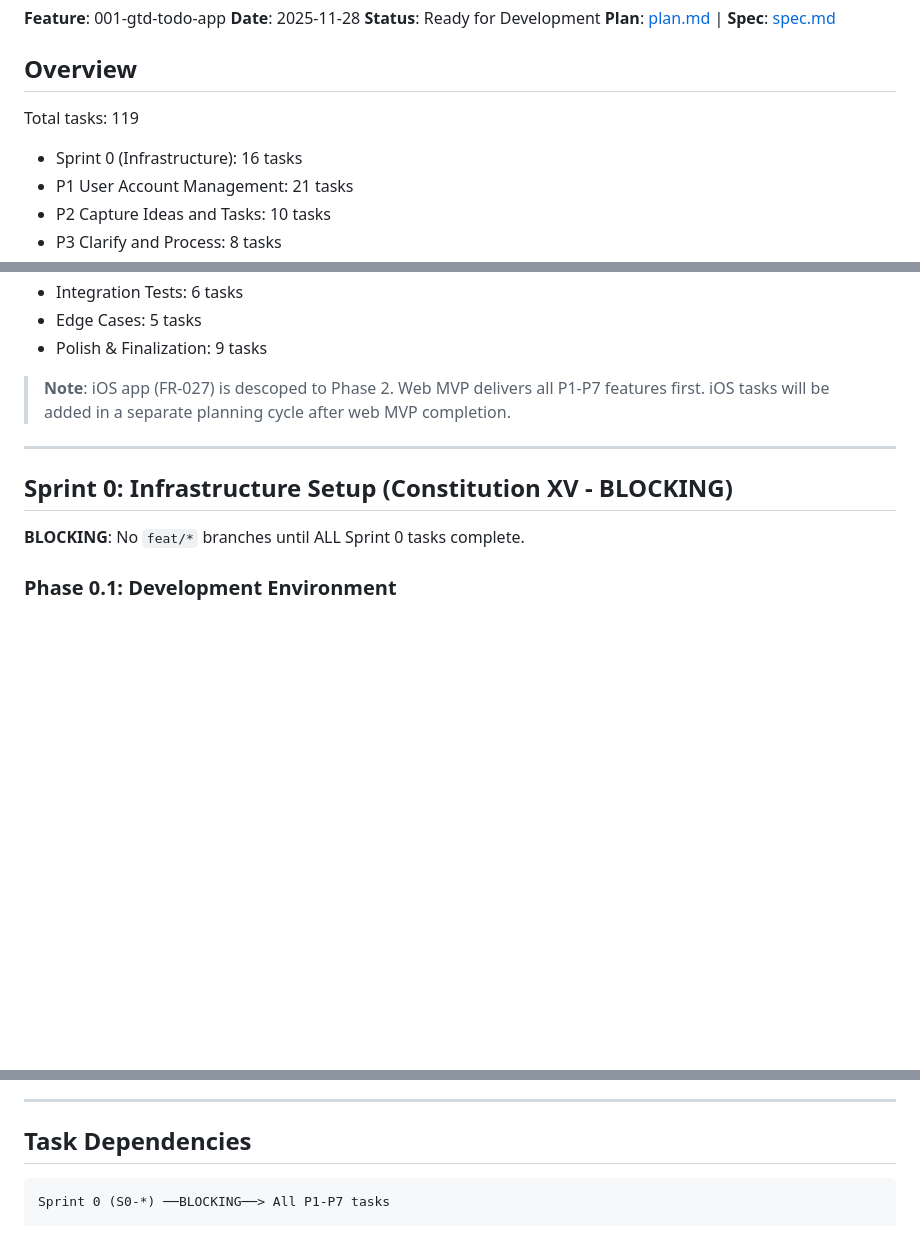
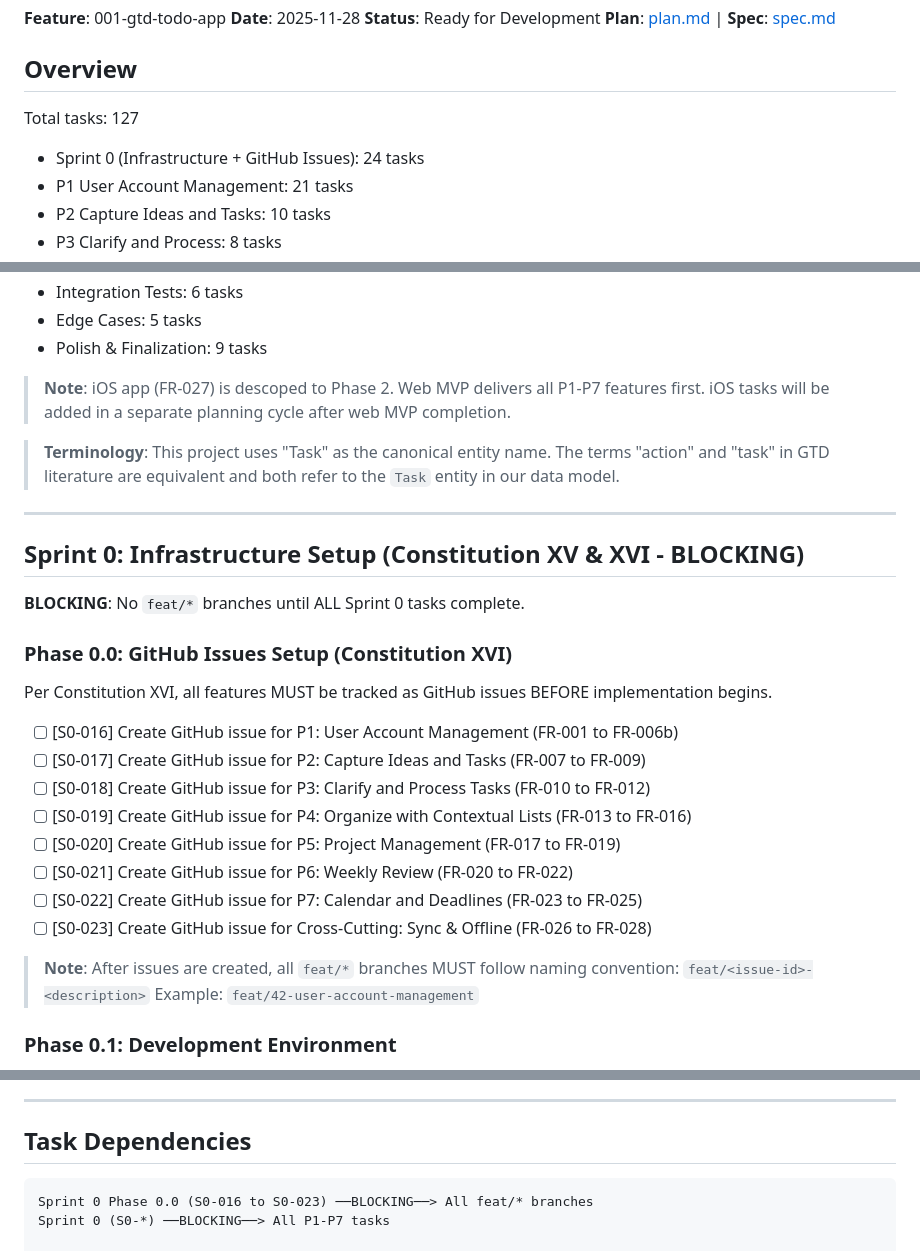
Before and after one commit to l3toII/todoDemo, a Markdown page: specs/001-gtd-todo-app/tasks.md, 3 parts joined by grey strips. Drawn GitHub-style; blank space fills up the shorter version.

Commit message:
spec(gtd-todo-app): add GitHub Issues tasks for Constitution XVI compliance
- Add Phase 0.0 with 8 tasks (S0-016 to S0-023) to create GitHub issues
  for all P1-P7 features before implementation begins
- Add branch naming convention note: feat/<issue-id>-description
- Fix workflow path in plan.md (.github/ at repo root, not under infra/)
- Add terminology note clarifying Task vs Action
- Update task count: 119 → 127
- Update verification checklist with GitHub issues requirement

🤖 Generated with [Claude Code](https://claude.com/claude-code)

Co-Authored-By: Claude <noreply@anthropic.com>

````diff
--- a/specs/001-gtd-todo-app/tasks.md
+++ b/specs/001-gtd-todo-app/tasks.md
@@ -7,8 +7,8 @@
 
 ## Overview
 
-Total tasks: 119
-- Sprint 0 (Infrastructure): 16 tasks
+Total tasks: 127
+- Sprint 0 (Infrastructure + GitHub Issues): 24 tasks
 - P1 User Account Management: 21 tasks
 - P2 Capture Ideas and Tasks: 10 tasks
 - P3 Clarify and Process: 8 tasks
@@ -23,11 +23,29 @@ Total tasks: 119
 
 > **Note**: iOS app (FR-027) is descoped to Phase 2. Web MVP delivers all P1-P7 features first. iOS tasks will be added in a separate planning cycle after web MVP completion.
 
+> **Terminology**: This project uses "Task" as the canonical entity name. The terms "action" and "task" in GTD literature are equivalent and both refer to the `Task` entity in our data model.
+
 ---
 
-## Sprint 0: Infrastructure Setup (Constitution XV - BLOCKING)
+## Sprint 0: Infrastructure Setup (Constitution XV & XVI - BLOCKING)
 
 **BLOCKING**: No `feat/*` branches until ALL Sprint 0 tasks complete.
+
+### Phase 0.0: GitHub Issues Setup (Constitution XVI)
+
+Per Constitution XVI, all features MUST be tracked as GitHub issues BEFORE implementation begins.
+
+- [ ] [S0-016] Create GitHub issue for P1: User Account Management (FR-001 to FR-006b)
+- [ ] [S0-017] Create GitHub issue for P2: Capture Ideas and Tasks (FR-007 to FR-009)
+- [ ] [S0-018] Create GitHub issue for P3: Clarify and Process Tasks (FR-010 to FR-012)
+- [ ] [S0-019] Create GitHub issue for P4: Organize with Contextual Lists (FR-013 to FR-016)
+- [ ] [S0-020] Create GitHub issue for P5: Project Management (FR-017 to FR-019)
+- [ ] [S0-021] Create GitHub issue for P6: Weekly Review (FR-020 to FR-022)
+- [ ] [S0-022] Create GitHub issue for P7: Calendar and Deadlines (FR-023 to FR-025)
+- [ ] [S0-023] Create GitHub issue for Cross-Cutting: Sync & Offline (FR-026 to FR-028)
+
+> **Note**: After issues are created, all `feat/*` branches MUST follow naming convention: `feat/<issue-id>-<description>`
+> Example: `feat/42-user-account-management`
 
 ### Phase 0.1: Development Environment
 
@@ -296,6 +314,7 @@ Per Constitution II, each component MUST have integration tests.
 ## Task Dependencies
 
 ```
+Sprint 0 Phase 0.0 (S0-016 to S0-023) ──BLOCKING──> All feat/* branches
 Sprint 0 (S0-*) ──BLOCKING──> All P1-P7 tasks
 
 P1-001 → P1-002 → P1-003 (User entity chain)
````
Also changed, not shown: other parts of specs/001-gtd-todo-app/tasks.md (+1 -0 lines), specs/001-gtd-todo-app/plan.md (+7 -5 lines).
